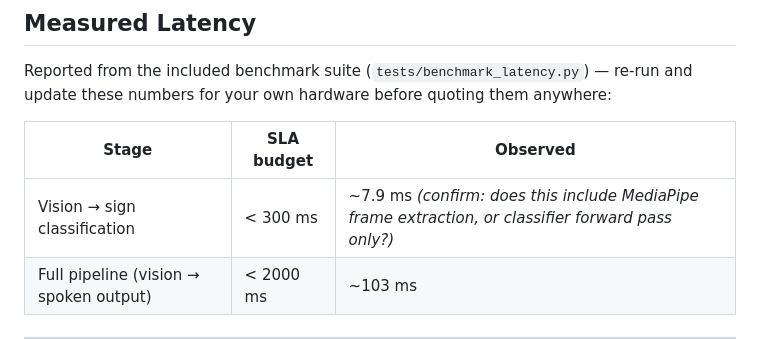
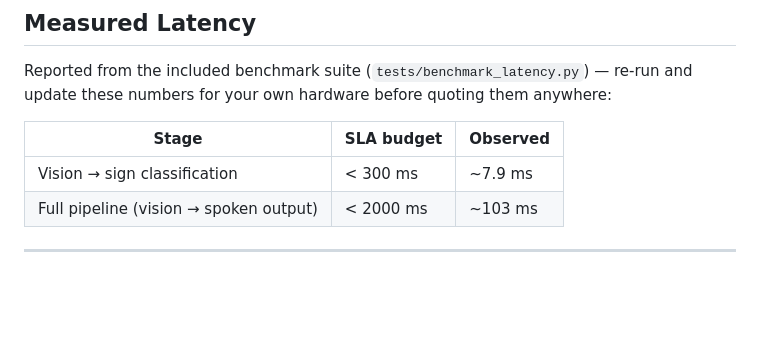
Before and after one commit to Vineet-2/ASL-Interpreter, a Markdown page: README.md, the part around the change. Drawn GitHub-style; blank space fills up the shorter version.

Commit message:
Fix formatting in benchmark latency section of README

```diff
--- a/README.md
+++ b/README.md
@@ -50,7 +50,7 @@ Reported from the included benchmark suite (`tests/benchmark_latency.py`) — re
 
 | Stage | SLA budget | Observed |
 |---|---|---|
-| Vision → sign classification | < 300 ms | ~7.9 ms *(confirm: does this include MediaPipe frame extraction, or classifier forward pass only?)* |
+| Vision → sign classification | < 300 ms | ~7.9 ms  |
 | Full pipeline (vision → spoken output) | < 2000 ms | ~103 ms |
 
 ---
```
